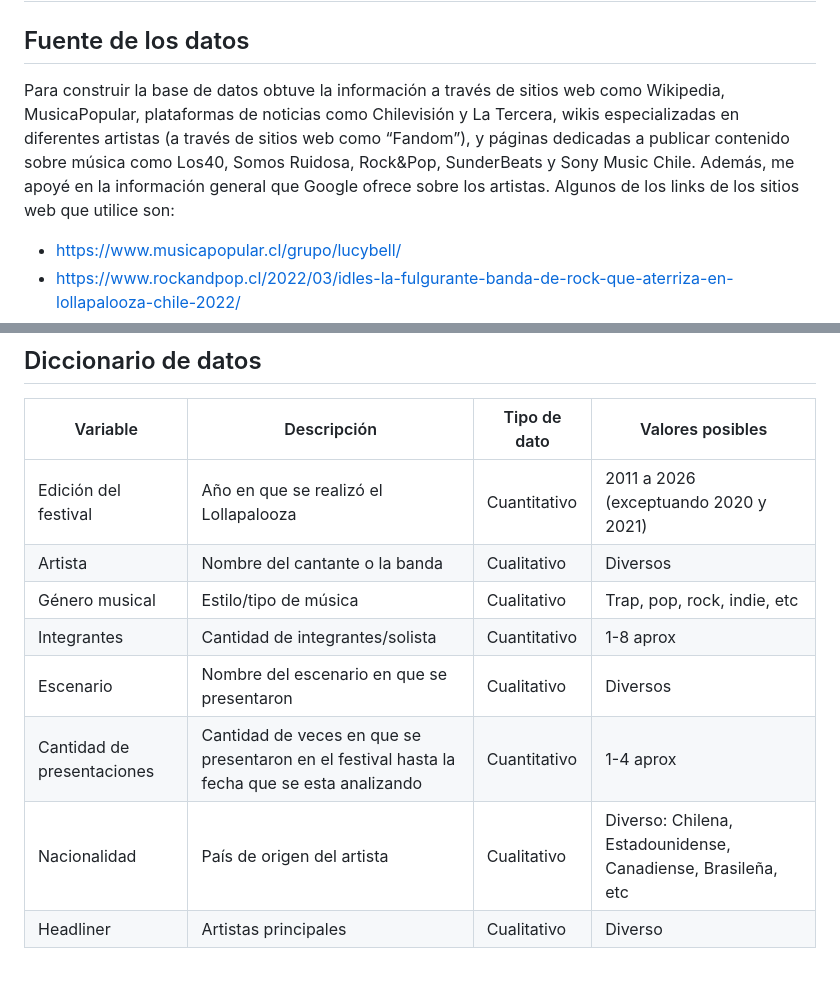
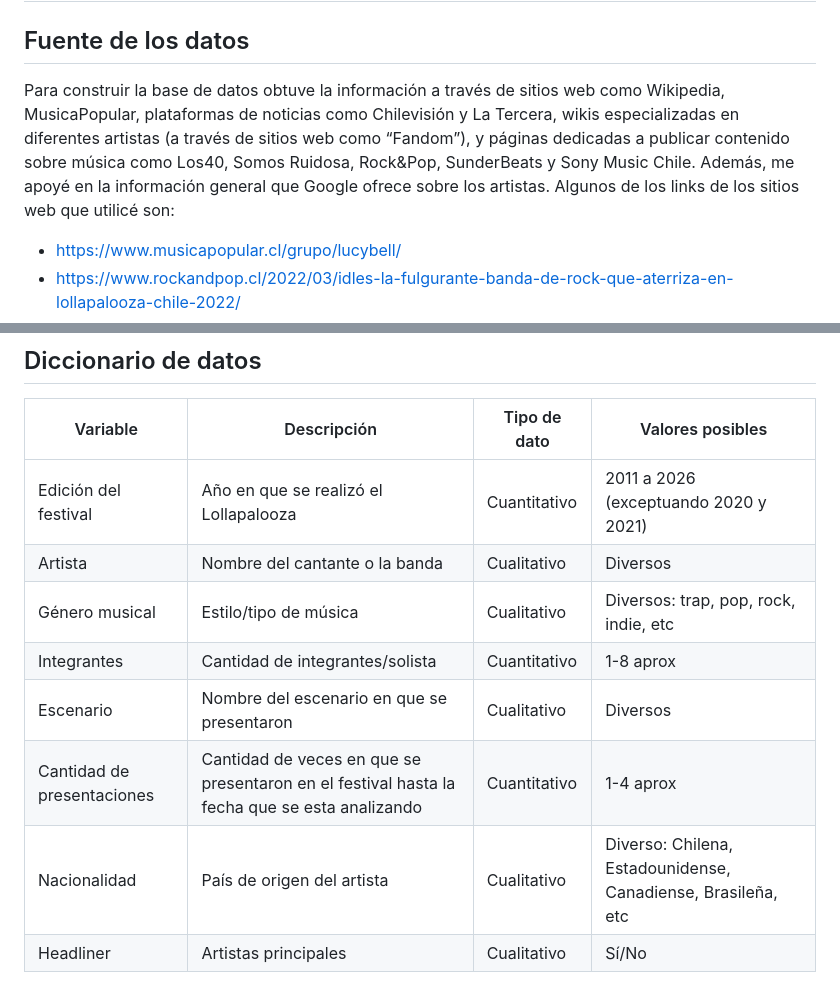
Before and after one commit to fernandalillobe/Repo_Proyecto_Equipo_Lollapalooza, a Markdown page: Entrega_02/Lillo_Fernanda_entrega_individual/Ficha_Técnica.md, 2 parts joined by grey strips. GitHub-like rendering.

```diff
--- a/Entrega_02/Lillo_Fernanda_entrega_individual/Ficha_Técnica.md
+++ b/Entrega_02/Lillo_Fernanda_entrega_individual/Ficha_Técnica.md
@@ -1,6 +1,6 @@
 # Ficha técnica
 ## Fuente de los datos
-Para construir la base de datos obtuve la información a través de sitios web como Wikipedia, MusicaPopular, plataformas de noticias como Chilevisión y La Tercera, wikis especializadas en diferentes artistas (a través de sitios web como “Fandom”), y páginas dedicadas a publicar contenido sobre música como Los40, Somos Ruidosa, Rock&Pop, SunderBeats y Sony Music Chile. Además, me apoyé en la información general que Google ofrece sobre los artistas. Algunos de los links de los sitios web que utilice son:
+Para construir la base de datos obtuve la información a través de sitios web como Wikipedia, MusicaPopular, plataformas de noticias como Chilevisión y La Tercera, wikis especializadas en diferentes artistas (a través de sitios web como “Fandom”), y páginas dedicadas a publicar contenido sobre música como Los40, Somos Ruidosa, Rock&Pop, SunderBeats y Sony Music Chile. Además, me apoyé en la información general que Google ofrece sobre los artistas. Algunos de los links de los sitios web que utilicé son:
 * https://www.musicapopular.cl/grupo/lucybell/
 * https://www.rockandpop.cl/2022/03/idles-la-fulgurante-banda-de-rock-que-aterriza-en-lollapalooza-chile-2022/
 * https://www.latercera.com/culto/2023/03/08/lollapalooza-chile-2023-revela-sus-horarios-y-tambien-la-bajada-de-algunos-artistas/
@@ -26,9 +26,9 @@ La base de datos no está completa ya que nos faltó tiempo para completarla, si
 |----------|-------------|--------------|------------------|
 | Edición del festival| Año en que se realizó el Lollapalooza| Cuantitativo | 2011 a 2026 (exceptuando 2020 y 2021)|
 | Artista | Nombre del cantante o la banda| Cualitativo | Diversos|
-| Género musical | Estilo/tipo de música | Cualitativo | Trap, pop, rock, indie, etc |
+| Género musical | Estilo/tipo de música | Cualitativo | Diversos: trap, pop, rock, indie, etc |
 | Integrantes | Cantidad de integrantes/solista| Cuantitativo | 1-8 aprox |
 | Escenario | Nombre del escenario en que se presentaron | Cualitativo | Diversos |
 | Cantidad de presentaciones | Cantidad de veces en que se presentaron en el festival hasta la fecha que se esta analizando| Cuantitativo | 1-4 aprox |
 | Nacionalidad | País de origen del artista |Cualitativo| Diverso: Chilena, Estadounidense, Canadiense, Brasileña, etc |
-| Headliner | Artistas principales | Cualitativo |Diverso|
+| Headliner | Artistas principales | Cualitativo |Sí/No|
```
